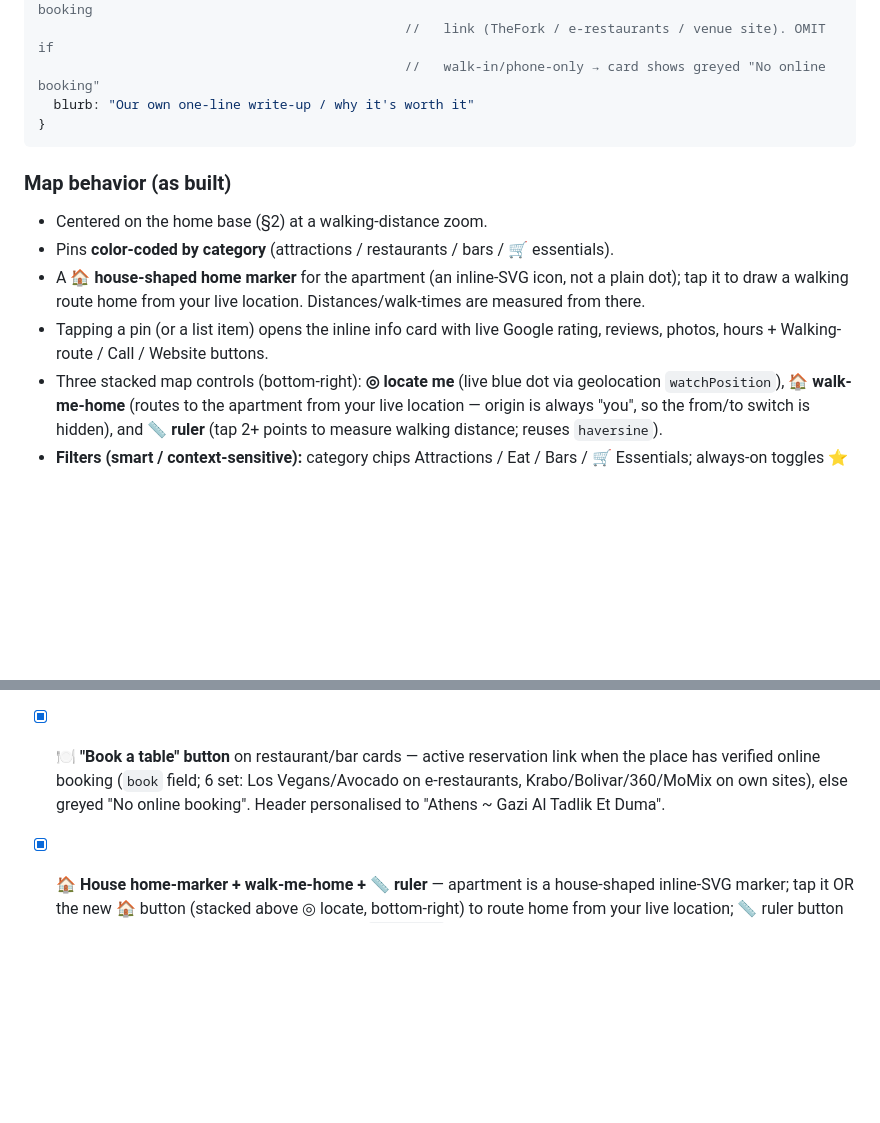
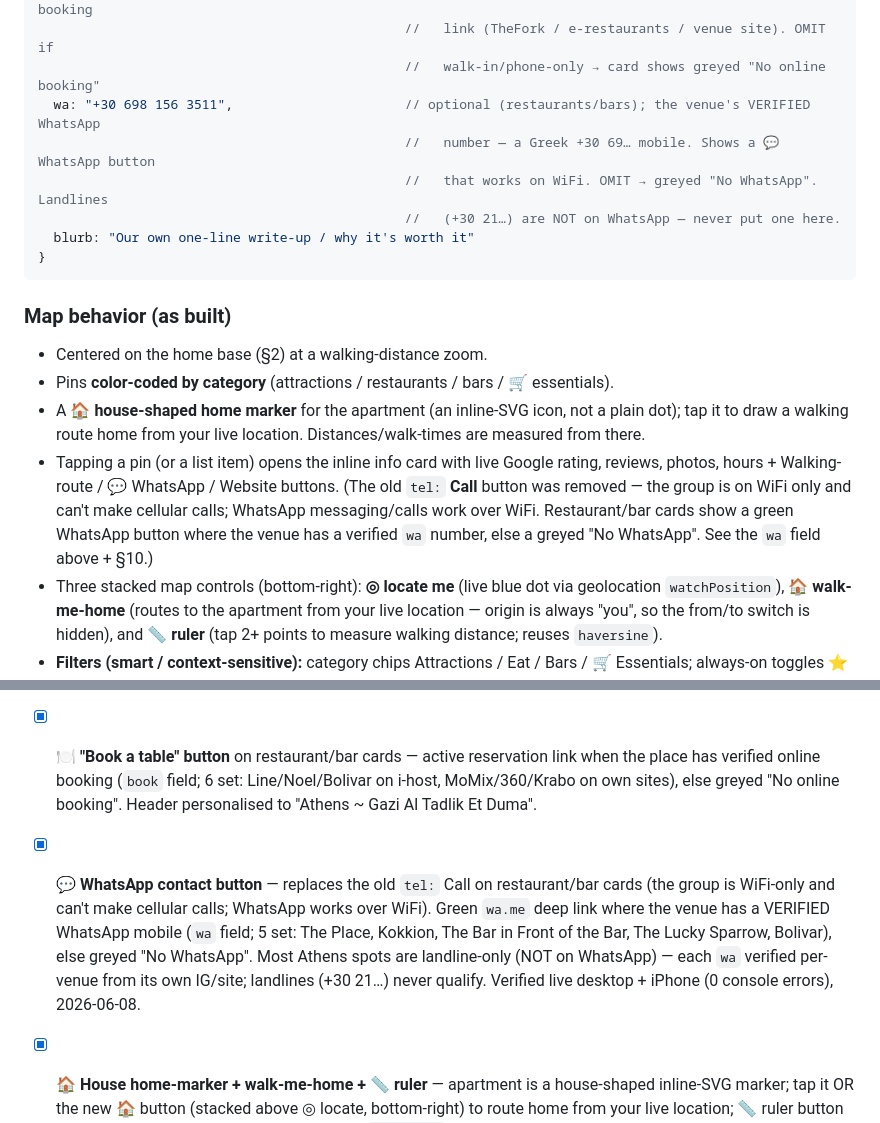
Before and after one commit to YuvReg/athens-trip, a Markdown page: CLAUDE.md, 2 parts joined by grey strips. GitHub-like rendering; blank space fills up the shorter version.

Commit message:
Docs: document the wa (WhatsApp) field + Round-6 status; fix stale book-set line
CLAUDE.md: added the optional 'wa' field to the places data shape, noted the
Call->WhatsApp swap in map behavior, added a Round-6 status bullet, and corrected
the booking status line to the current 6-place set (Line/Noel/Bolivar on i-host,
MoMix/360/Krabo on own sites).

Co-Authored-By: Claude Opus 4.8 (1M context) <noreply@anthropic.com>

````diff
--- a/CLAUDE.md
+++ b/CLAUDE.md
@@ -132,6 +132,10 @@ etc. are **resolved live at runtime** by `Place.searchByText(query)` and then
   book: "https://reservation-url",             // optional (restaurants/bars); a verified online-booking
                                                //   link (TheFork / e-restaurants / venue site). OMIT if
                                                //   walk-in/phone-only → card shows greyed "No online booking"
+  wa: "+30 698 156 3511",                      // optional (restaurants/bars); the venue's VERIFIED WhatsApp
+                                               //   number — a Greek +30 69… mobile. Shows a 💬 WhatsApp button
+                                               //   that works on WiFi. OMIT → greyed "No WhatsApp". Landlines
+                                               //   (+30 21…) are NOT on WhatsApp — never put one here.
   blurb: "Our own one-line write-up / why it's worth it"
 }
 ```
@@ -143,7 +147,11 @@ etc. are **resolved live at runtime** by `Place.searchByText(query)` and then
   plain dot); tap it to draw a walking route home from your live location.
   Distances/walk-times are measured from there.
 - Tapping a pin (or a list item) opens the inline info card with live Google
-  rating, reviews, photos, hours + Walking-route / Call / Website buttons.
+  rating, reviews, photos, hours + Walking-route / 💬 WhatsApp / Website buttons.
+  (The old `tel:` **Call** button was removed — the group is on WiFi only and can't
+  make cellular calls; WhatsApp messaging/calls work over WiFi. Restaurant/bar cards
+  show a green WhatsApp button where the venue has a verified `wa` number, else a
+  greyed "No WhatsApp". See the `wa` field above + §10.)
 - Three stacked map controls (bottom-right): **◎ locate me** (live blue dot via
   geolocation `watchPosition`), **🏠 walk-me-home** (routes to the apartment from
   your live location — origin is always "you", so the from/to switch is hidden),
@@ -283,8 +291,14 @@ Allowed research domains are pre-approved in `.claude/settings.local.json`
       turn-by-turn, with a **🏠 from apartment / 📍 from my location** origin switch
       and a ← Back button (Directions API; falls back to Google Maps if it ever fails)
 - [x] **🍽️ "Book a table" button** on restaurant/bar cards — active reservation link when the place has
-      verified online booking (`book` field; 6 set: Los Vegans/Avocado on e-restaurants, Krabo/Bolivar/360/MoMix
-      on own sites), else greyed "No online booking". Header personalised to "Athens ~ Gazi Al Tadlik Et Duma".
+      verified online booking (`book` field; 6 set: Line/Noel/Bolivar on i-host, MoMix/360/Krabo on own
+      sites), else greyed "No online booking". Header personalised to "Athens ~ Gazi Al Tadlik Et Duma".
+- [x] **💬 WhatsApp contact button** — replaces the old `tel:` Call on restaurant/bar cards (the group is
+      WiFi-only and can't make cellular calls; WhatsApp works over WiFi). Green `wa.me` deep link where the
+      venue has a VERIFIED WhatsApp mobile (`wa` field; 5 set: The Place, Kokkion, The Bar in Front of the
+      Bar, The Lucky Sparrow, Bolivar), else greyed "No WhatsApp". Most Athens spots are landline-only (NOT
+      on WhatsApp) — each `wa` verified per-venue from its own IG/site; landlines (+30 21…) never qualify.
+      Verified live desktop + iPhone (0 console errors), 2026-06-08.
 - [x] **🏠 House home-marker + walk-me-home + 📏 ruler** — apartment is a house-shaped
       inline-SVG marker; tap it OR the new 🏠 button (stacked above ◎ locate, bottom-right)
       to route home from your live location; 📏 ruler button measures distance between
````
